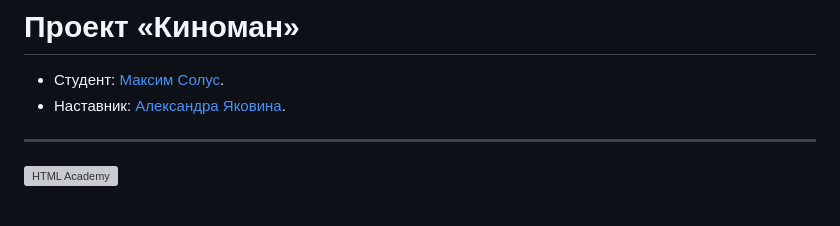
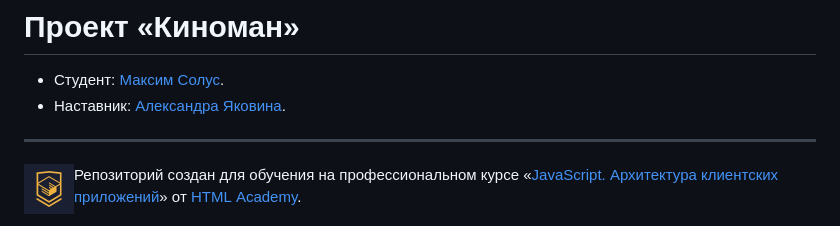
Before and after one commit to solusmax/cinemaddict, a Markdown page: README.md, the part around the change. Drawn GitHub-style; pictures changed too: markup/images/html-academy-js-2-logo.png (added); grey boxes are pictures that could not be loaded.

Commit message:
Пофиксил изображение

```diff
--- a/README.md
+++ b/README.md
@@ -5,6 +5,6 @@
 
 ---
 
-<a href="https://htmlacademy.ru/intensive/ecmascript"><img align="left" width="50" height="50" alt="HTML Academy" src="https://raw.githubusercontent.com/solusmax/cinemaddict/master/markup/images/html-academy-logo.svg"></a>
+<a href="https://htmlacademy.ru/intensive/ecmascript"><img align="left" width="50" height="50" alt="HTML Academy" src="https://raw.githubusercontent.com/solusmax/cinemaddict/master/markup/images/html-academy-js-2-logo.png"></a>
 
 Репозиторий создан для обучения на профессиональном курсе «[JavaScript. Архитектура клиентских приложений](https://htmlacademy.ru/intensive/ecmascript)» от [HTML Academy](https://htmlacademy.ru).
```
Also changed, not shown: 1 other file.
